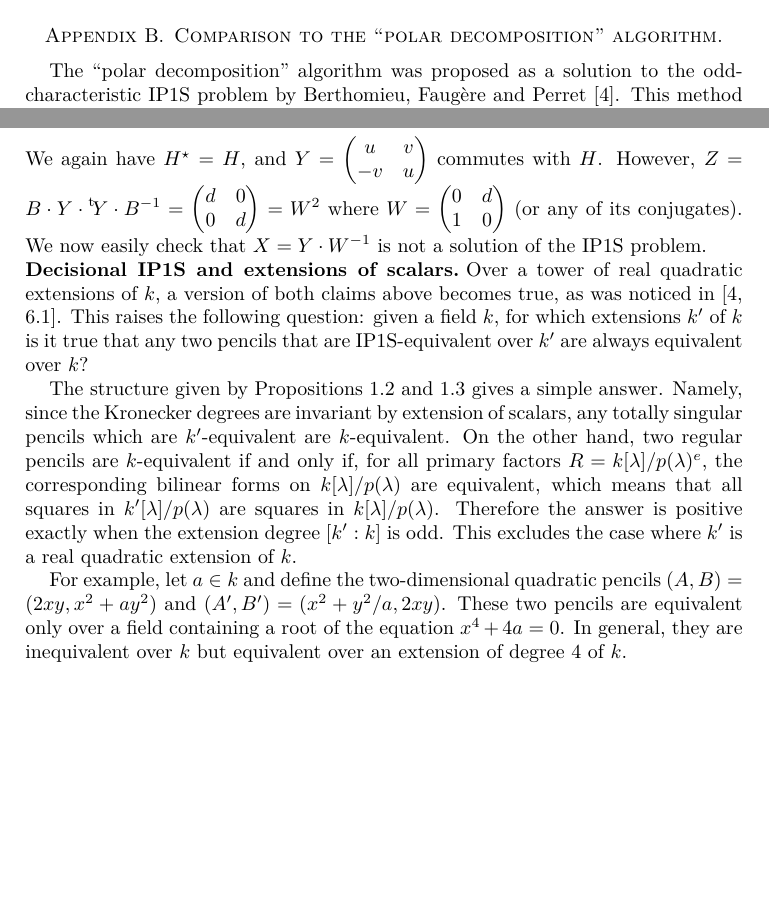
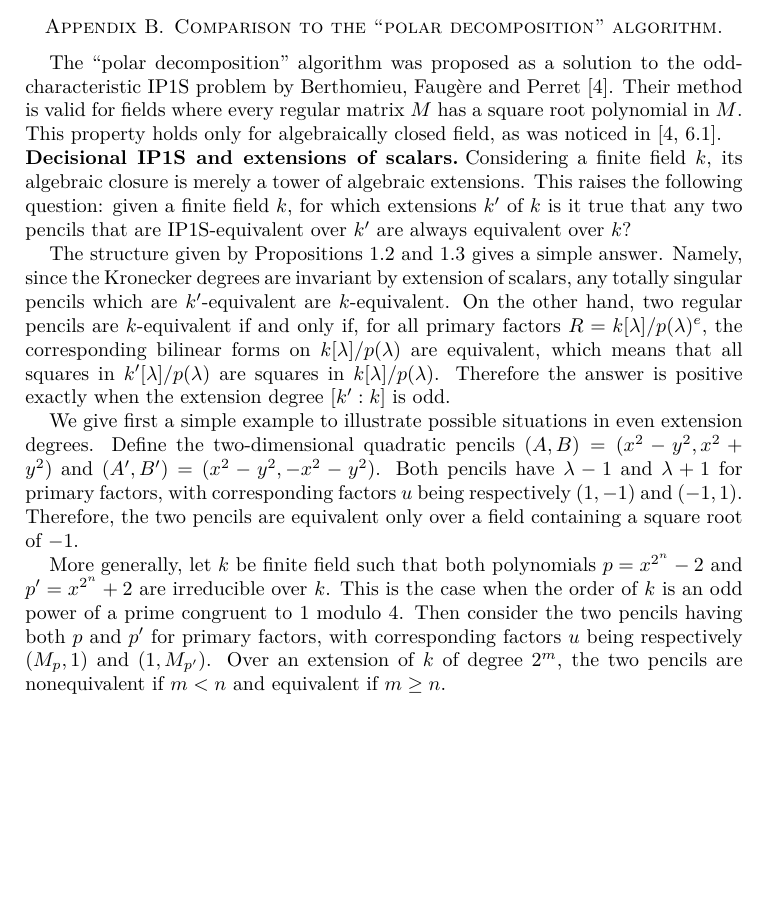
Before and after one commit to plut/ip1s, a LaTeX paper (isomorphism_polynomials.tex): two parts of pages 19 and 20 of 20 before the commit and part of page 19 of 19 after it, the two joined at a grey line, cut so that both start at the same text, the shorter picture padded with empty space. Compiled offline with pdfLaTeX.

Commit message:
modification Annexe B test quit

```diff
--- a/isomorphism_polynomials.tex
+++ b/isomorphism_polynomials.tex
@@ -2061,6 +2061,61 @@ The overall cost is therefore again~$O(n^3)$.
 % \end{proof}%>>>
 %
 %
+
+
+\section{Comparison to the ``polar decomposition'' algorithm.}
+\label{ap:polar}
+
+The “polar decomposition” algorithm was proposed as a solution to
+the odd-characteristic IP1S problem by
+Berthomieu, Faugère and Perret~\cite{2013bfp}.
+Their method is valid for fields where every regular matrix~$M$
+has a square root polynomial in~$M$.
+This property holds only for algebraically closed field,
+as was noticed in~\cite[6.1]{2013bfp}.
+
+\paragraph{Decisional IP1S and extensions of scalars.}
+
+Considering a finite field~$k$, its algebraic closure is merely
+a tower of algebraic extensions.
+This raises the following question: given a finite field~$k$,
+for which extensions~$k'$ of~$k$ is it true that
+any two pencils that are IP1S-equivalent over~$k'$
+are always equivalent over~$k$?
+
+The structure given by Propositions~\ref{prop:kronecker-decomposition}
+and~\ref{prop:primary} gives a simple answer.
+Namely, since the Kronecker degrees are invariant by extension of scalars,
+any totally singular pencils which are $k'$-equivalent are $k$-equivalent.
+On the other hand, two regular pencils are $k$-equivalent
+if and only if, for all primary factors~$R =k[λ]/p(λ)^e$,
+the corresponding bilinear forms on~$k[λ]/p(λ)$ are equivalent,
+which means that all squares in~$k'[λ]/p(λ)$
+are squares in~$k[λ]/p(λ)$.
+Therefore the answer is positive exactly when
+the extension degree~$[k':k]$ is odd.
+
+We give first a simple example to illustrate possible situations in even extension degrees.
+Define the two-dimensional
+quadratic pencils~$(A,B) = (x^2 - y^2, x^2 + y^2)$
+and~$(A', B') = (x^2 - y^2, - x^2 - y^2)$. Both pencils have $\lambda-1$ and $\lambda+1$ for primary factors,
+with corresponding factors $u$ being respectively $(1,-1)$ and $(-1,1)$.
+Therefore, the two pencils are equivalent only over a field
+containing a square root of $-1$.
+
+More generally, let $k$ be finite field such that both polynomials $p=x^{2^n}-2$
+and $p'=x^{2^n}+2$ are irreducible over $k$. This is the case when the
+order of $k$ is an odd power of a prime congruent to $1$ modulo $4$.
+Then consider the two pencils having both $p$ and $p'$ for primary factors,
+with corresponding factors $u$ being respectively $(M_p,1)$ and $(1,M_{p'})$.
+Over an extension of $k$ of degree $2^m$, the two pencils are nonequivalent if $m < n$ and
+equivalent if $m \ge n$.
+
+
+\end{document}
+
+
+
 \section{Comparison to the ``polar decomposition'' algorithm.}
 \label{ap:polar}
 
@@ -2251,6 +2306,3 @@ but equivalent over an extension of degree~$4$ of~$k$.
 % Depending on the precise value of~$a$, the pencils~$\bm{b}$ and~$\bm{b'}$
 % may become isomorphic over an extension of degree~$1$, $2$ or~$4$ of~$k$.
 %
-
-
-\end{document}
```
